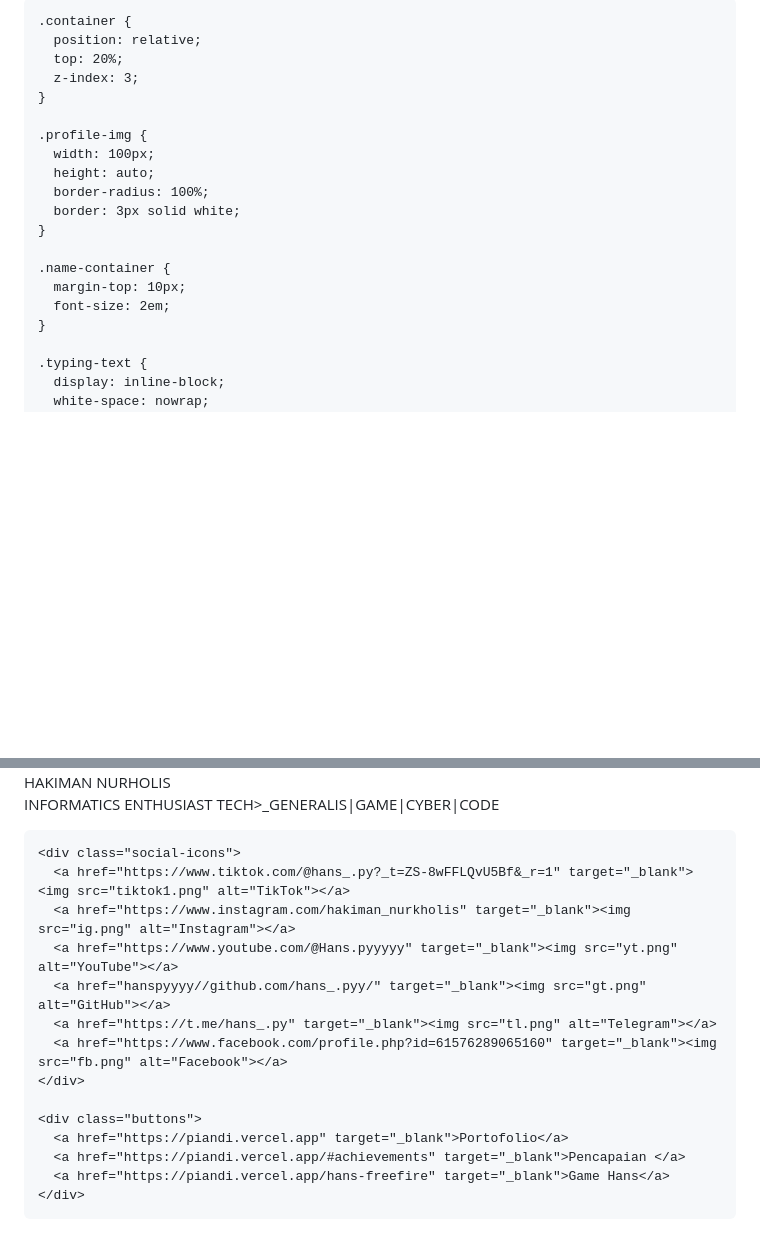
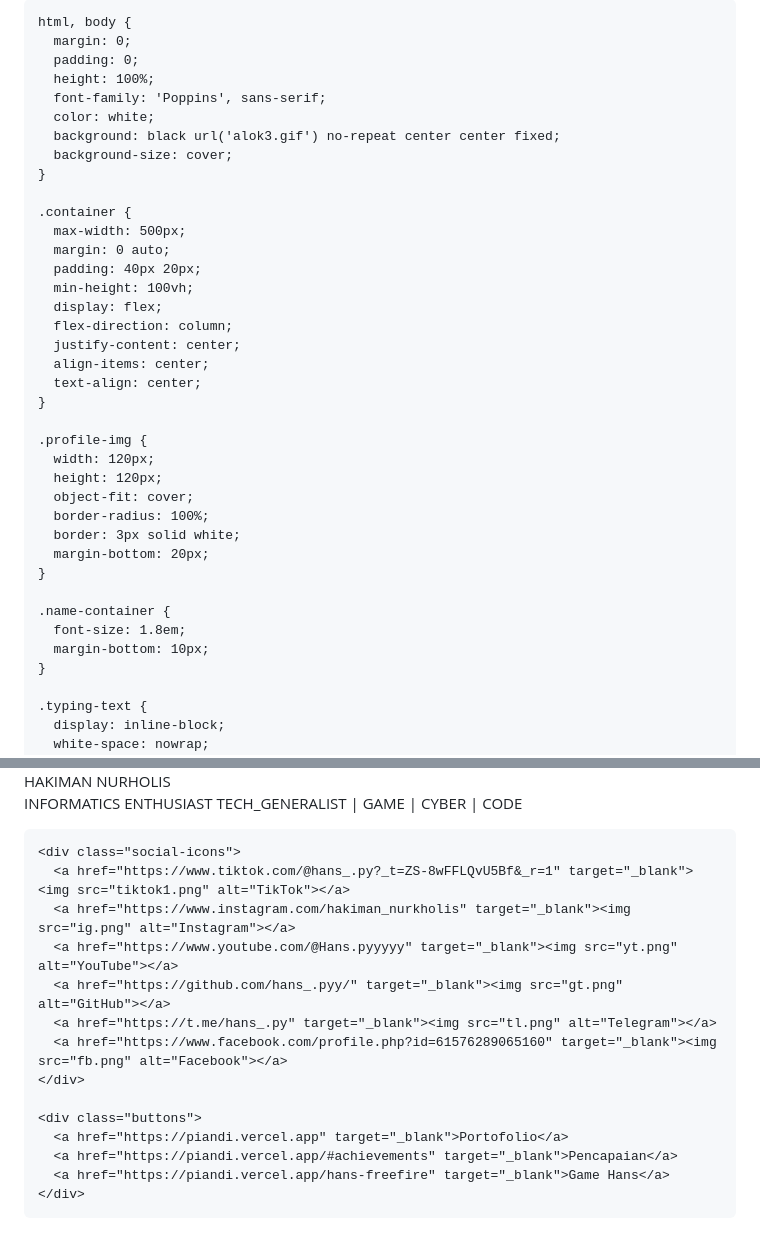
Before and after one commit to Hanspyyyy/Hans_allshope, a Markdown page: README.md, 2 parts joined by grey strips. Drawn GitHub-style; blank space fills up the shorter version.

Commit message:
Update README.mdiu

```diff
--- a/README.md
+++ b/README.md
@@ -6,34 +6,44 @@
   <title>Hakiman - Portofolio</title>
   <link href="https://fonts.googleapis.com/css2?family=Poppins:wght@500&display=swap" rel="stylesheet">
   <style>
-    body, html {
+    * {
+      box-sizing: border-box;
+    }
+
+    html, body {
       margin: 0;
-      padding: 0px;
+      padding: 0;
       height: 100%;
       font-family: 'Poppins', sans-serif;
       color: white;
-      text-align: center;
-      overflow: hidden;
       background: black url('alok3.gif') no-repeat center center fixed;
       background-size: cover;
     }
 
     .container {
-      position: relative;
-      top: 20%;
-      z-index: 3;
+      max-width: 500px;
+      margin: 0 auto;
+      padding: 40px 20px;
+      min-height: 100vh;
+      display: flex;
+      flex-direction: column;
+      justify-content: center;
+      align-items: center;
+      text-align: center;
     }
 
     .profile-img {
-      width: 100px;
-      height: auto;
+      width: 120px;
+      height: 120px;
+      object-fit: cover;
       border-radius: 100%;
       border: 3px solid white;
+      margin-bottom: 20px;
     }
 
     .name-container {
-      margin-top: 10px;
-      font-size: 2em;
+      font-size: 1.8em;
+      margin-bottom: 10px;
     }
 
     .typing-text {
@@ -110,21 +147,20 @@
     <div class="name-container">
       <div id="nameDisplay" class="typing-text">HAKIMAN NURHOLIS</div>
     </div>
-    <p>INFORMATICS ENTHUSIAST
-        TECH>_GENERALIS|GAME|CYBER|CODE </p>
+    <p>INFORMATICS ENTHUSIAST TECH_GENERALIST | GAME | CYBER | CODE</p>
 
     <div class="social-icons">
       <a href="https://www.tiktok.com/@hans_.py?_t=ZS-8wFFLQvU5Bf&_r=1" target="_blank"><img src="tiktok1.png" alt="TikTok"></a>
       <a href="https://www.instagram.com/hakiman_nurkholis" target="_blank"><img src="ig.png" alt="Instagram"></a>
       <a href="https://www.youtube.com/@Hans.pyyyyy" target="_blank"><img src="yt.png" alt="YouTube"></a>
-      <a href="hanspyyyy//github.com/hans_.pyy/" target="_blank"><img src="gt.png" alt="GitHub"></a>
+      <a href="https://github.com/hans_.pyy/" target="_blank"><img src="gt.png" alt="GitHub"></a>
       <a href="https://t.me/hans_.py" target="_blank"><img src="tl.png" alt="Telegram"></a>
       <a href="https://www.facebook.com/profile.php?id=61576289065160" target="_blank"><img src="fb.png" alt="Facebook"></a>
     </div>
 
     <div class="buttons">
       <a href="https://piandi.vercel.app" target="_blank">Portofolio</a>
-      <a href="https://piandi.vercel.app/#achievements" target="_blank">Pencapaian </a>
+      <a href="https://piandi.vercel.app/#achievements" target="_blank">Pencapaian</a>
       <a href="https://piandi.vercel.app/hans-freefire" target="_blank">Game Hans</a>
     </div>
   </div>
```
Also changed, not shown: other parts of README.md (+31 -5 lines).
